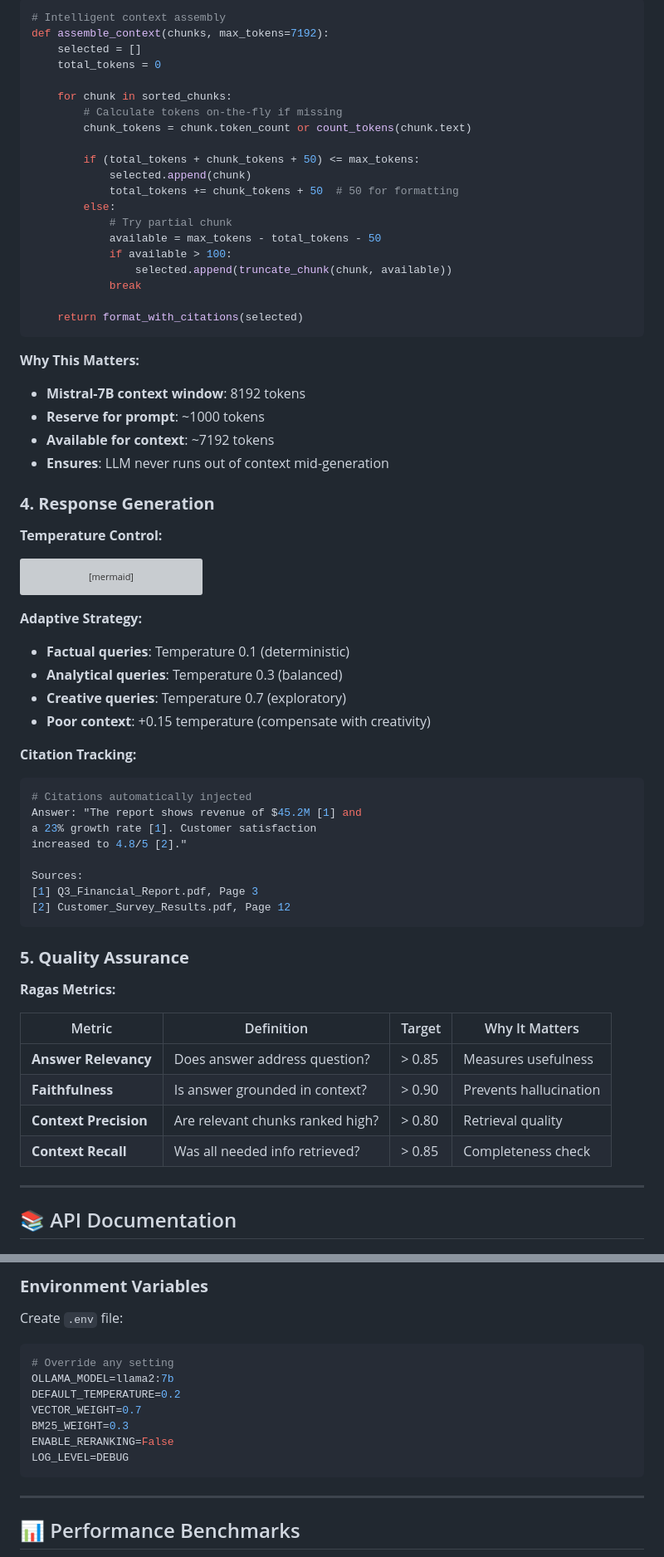
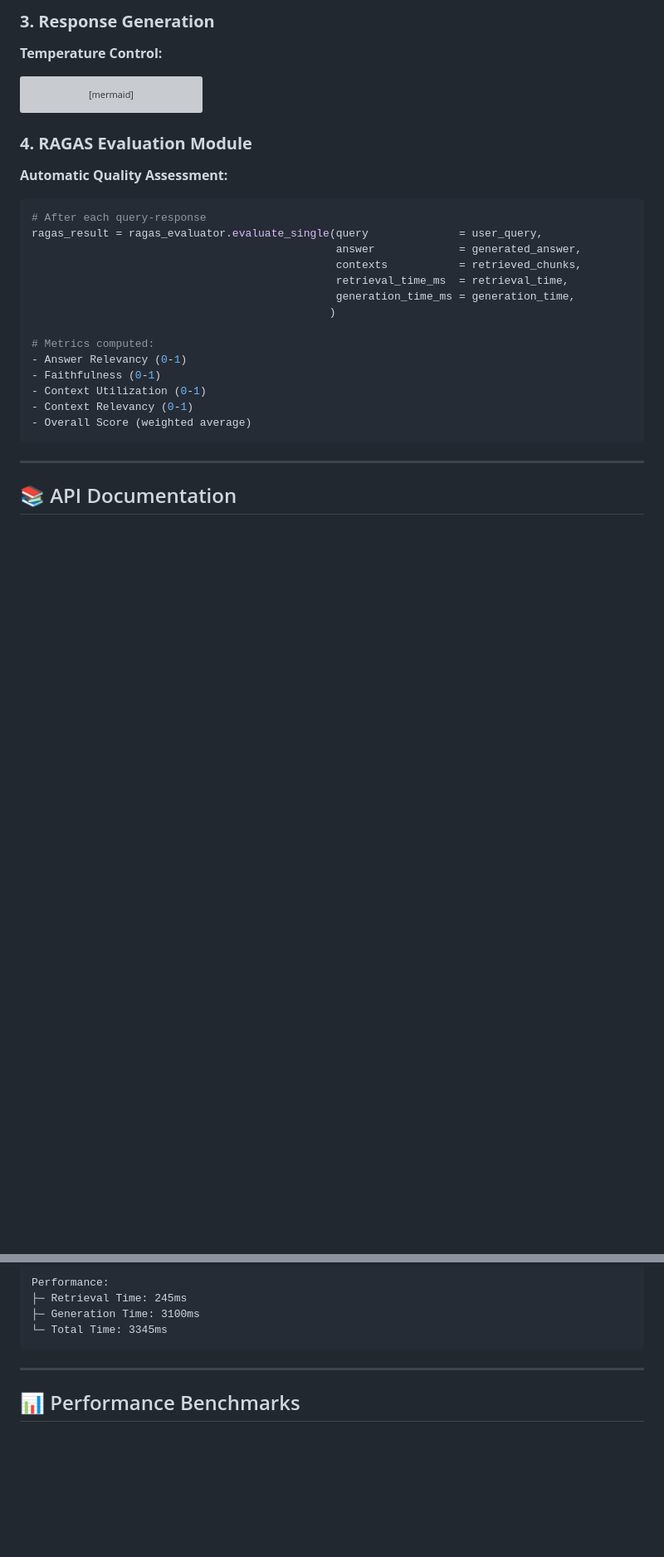
Before and after one commit to satyaki-mitra/docu-vault-ai, a Markdown page: README.md, 2 parts joined by grey strips. Shown at 83% size. Rendered like a GitHub page; blank space fills up the shorter version; grey boxes are pictures that could not be loaded.

````diff
--- a/README.md
+++ b/README.md
@@ -432,33 +424,4 @@ def hybrid_retrieve(query, top_k=10):
-```python
-# Intelligent context assembly
-def assemble_context(chunks, max_tokens=7192):
-    selected = []
-    total_tokens = 0
-
-    for chunk in sorted_chunks:
-        # Calculate tokens on-the-fly if missing
-        chunk_tokens = chunk.token_count or count_tokens(chunk.text)
-
-        if (total_tokens + chunk_tokens + 50) <= max_tokens:
-            selected.append(chunk)
-            total_tokens += chunk_tokens + 50  # 50 for formatting
-        else:
-            # Try partial chunk
-            available = max_tokens - total_tokens - 50
-            if available > 100:
-                selected.append(truncate_chunk(chunk, available))
-            break
-
-    return format_with_citations(selected)
-```
-
-**Why This Matters:**
-- **Mistral-7B context window**: 8192 tokens
-- **Reserve for prompt**: ~1000 tokens
-- **Available for context**: ~7192 tokens
-- **Ensures**: LLM never runs out of context mid-generation
-
-### **4. Response Generation**
+### **3. Response Generation**
 
 **Temperature Control:**
 
@@ -471,35 +434,26 @@ graph LR
     D -->|Low| F[High Temp<br/>0.6-0.8]
 ```
 
-**Adaptive Strategy:**
-- **Factual queries**: Temperature 0.1 (deterministic)
-- **Analytical queries**: Temperature 0.3 (balanced)
-- **Creative queries**: Temperature 0.7 (exploratory)
-- **Poor context**: +0.15 temperature (compensate with creativity)
+### **4. RAGAS Evaluation Module**
 
-**Citation Tracking:**
+**Automatic Quality Assessment:**
 
 ```python
-# Citations automatically injected
-Answer: "The report shows revenue of $45.2M [1] and
-a 23% growth rate [1]. Customer satisfaction
-increased to 4.8/5 [2]."
+# After each query-response
+ragas_result = ragas_evaluator.evaluate_single(query              = user_query,
+                                               answer             = generated_answer,
+                                               contexts           = retrieved_chunks,
+                                               retrieval_time_ms  = retrieval_time,
+                                               generation_time_ms = generation_time,
+                                              )
 
-Sources:
-[1] Q3_Financial_Report.pdf, Page 3
-[2] Customer_Survey_Results.pdf, Page 12
+# Metrics computed:
+- Answer Relevancy (0-1)
+- Faithfulness (0-1)
+- Context Utilization (0-1)
+- Context Relevancy (0-1)
+- Overall Score (weighted average)
 ```
-
-### **5. Quality Assurance**
-
-**Ragas Metrics:**
-
-| Metric | Definition | Target | Why It Matters |
-|--------|-----------|--------|----------------|
-| **Answer Relevancy** | Does answer address question? | > 0.85 | Measures usefulness |
-| **Faithfulness** | Is answer grounded in context? | > 0.90 | Prevents hallucination |
-| **Context Precision** | Are relevant chunks ranked high? | > 0.80 | Retrieval quality |
-| **Context Recall** | Was all needed info retrieved? | > 0.85 | Completeness check |
 
 ---
 
@@ -687,16 +624,8 @@ MAX_FILE_SIZE_MB = 100                # Upload limit
 
-### **Environment Variables**
-
-Create `.env` file:
-
-```bash
-# Override any setting
-OLLAMA_MODEL=llama2:7b
-DEFAULT_TEMPERATURE=0.2
-VECTOR_WEIGHT=0.7
-BM25_WEIGHT=0.3
-ENABLE_RERANKING=False
-LOG_LEVEL=DEBUG
+Performance:
+├─ Retrieval Time: 245ms
+├─ Generation Time: 3100ms
+└─ Total Time: 3345ms
 ```
 
 ---
````
Also changed, not shown: other parts of README.md (+168 -280 lines).
